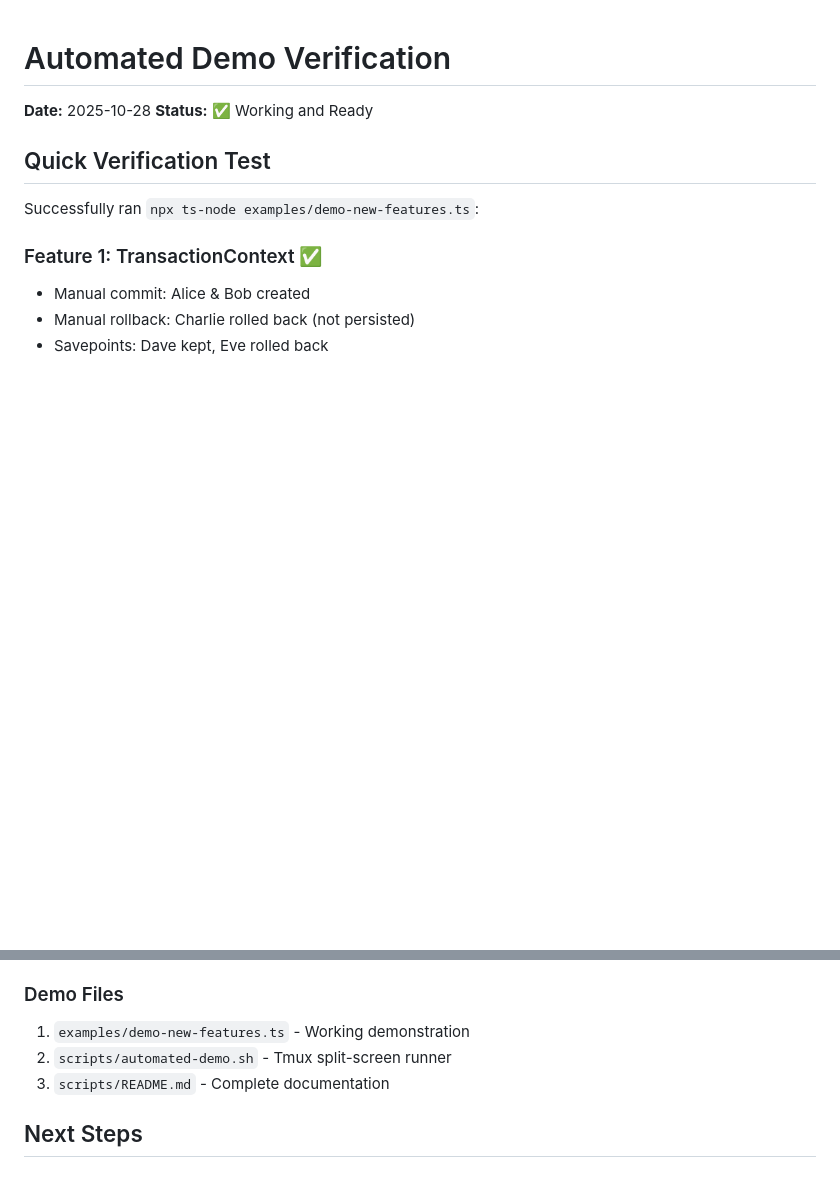
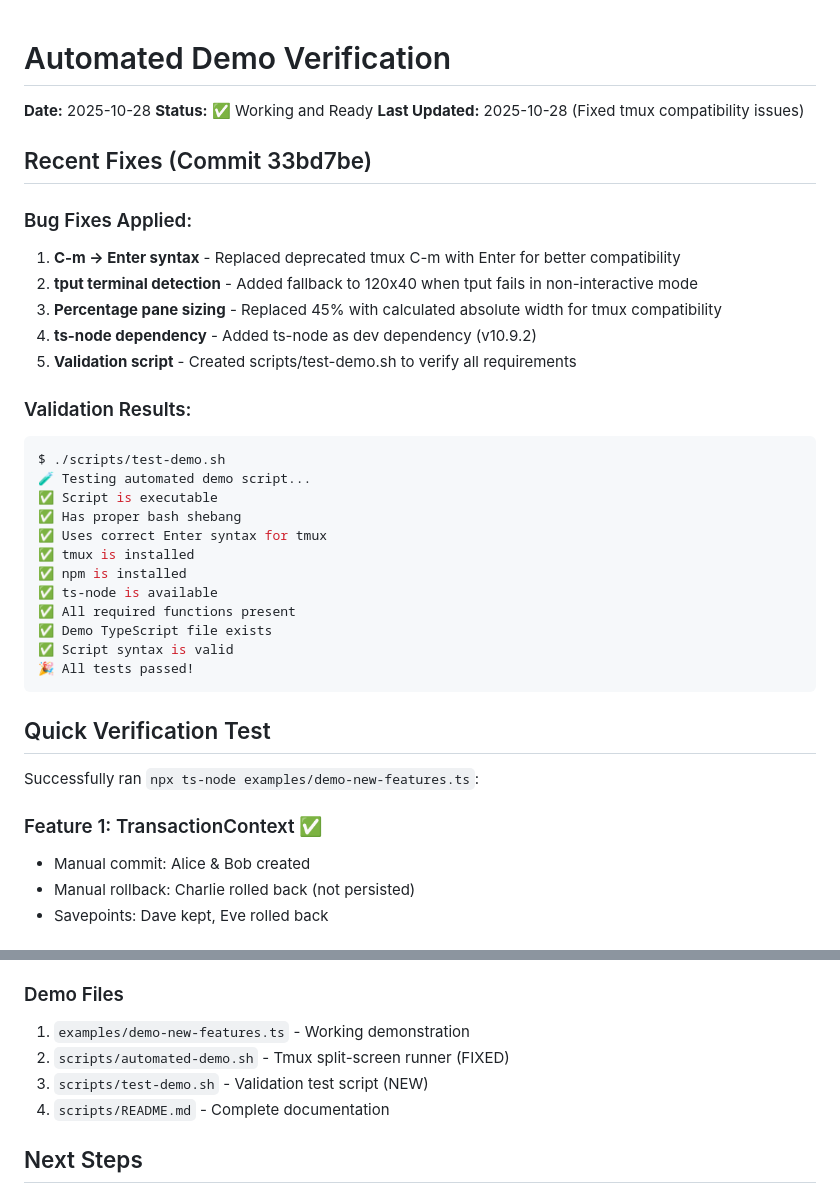
Before and after one commit to michaeloboyle/sqlite-graph, a Markdown page: docs/DEMO-VERIFICATION.md, 2 parts joined by grey strips. Drawn GitHub-style; blank space fills up the shorter version.

Commit message:
Update demo verification with bug fixes documentation
Added section documenting recent tmux compatibility fixes:
- C-m → Enter syntax replacement
- tput fallback for non-interactive terminals
- Absolute width calculation instead of percentages
- ts-node dev dependency addition
- Validation test script creation

Shows validation results proving all tests pass.

🤖 Generated with [Claude Code](https://claude.com/claude-code)

Co-Authored-By: Claude <noreply@anthropic.com>

````diff
--- a/docs/DEMO-VERIFICATION.md
+++ b/docs/DEMO-VERIFICATION.md
@@ -2,6 +2,32 @@
 
 **Date:** 2025-10-28
 **Status:** ✅ Working and Ready
+**Last Updated:** 2025-10-28 (Fixed tmux compatibility issues)
+
+## Recent Fixes (Commit 33bd7be)
+
+### Bug Fixes Applied:
+1. **C-m → Enter syntax** - Replaced deprecated tmux C-m with Enter for better compatibility
+2. **tput terminal detection** - Added fallback to 120x40 when tput fails in non-interactive mode
+3. **Percentage pane sizing** - Replaced 45% with calculated absolute width for tmux compatibility
+4. **ts-node dependency** - Added ts-node as dev dependency (v10.9.2)
+5. **Validation script** - Created scripts/test-demo.sh to verify all requirements
+
+### Validation Results:
+```bash
+$ ./scripts/test-demo.sh
+🧪 Testing automated demo script...
+✅ Script is executable
+✅ Has proper bash shebang
+✅ Uses correct Enter syntax for tmux
+✅ tmux is installed
+✅ npm is installed
+✅ ts-node is available
+✅ All required functions present
+✅ Demo TypeScript file exists
+✅ Script syntax is valid
+🎉 All tests passed!
+```
 
 ## Quick Verification Test
 
@@ -99,8 +125,9 @@ Successfully ran `npx ts-node examples/demo-new-features.ts`:
 
 ### Demo Files
 1. `examples/demo-new-features.ts` - Working demonstration
-2. `scripts/automated-demo.sh` - Tmux split-screen runner
-3. `scripts/README.md` - Complete documentation
+2. `scripts/automated-demo.sh` - Tmux split-screen runner (FIXED)
+3. `scripts/test-demo.sh` - Validation test script (NEW)
+4. `scripts/README.md` - Complete documentation
 
 ## Next Steps
 
````
